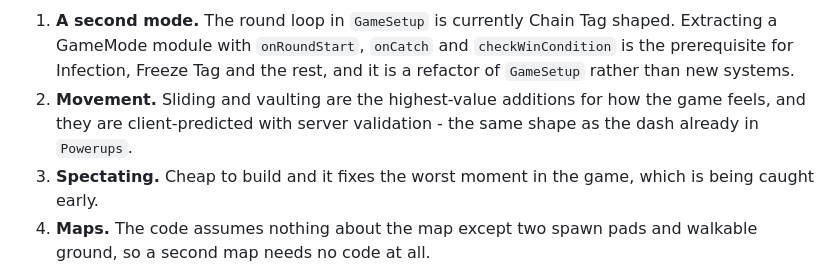
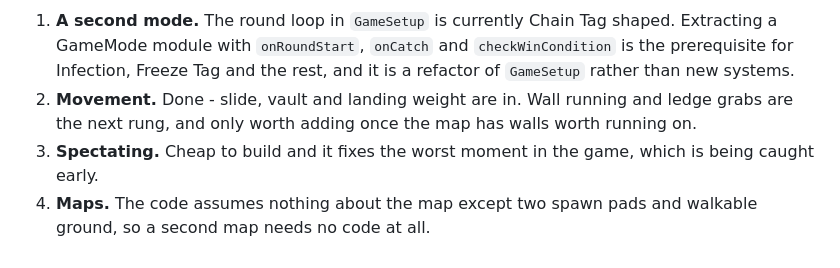
Before and after one commit to itsrishan26-lgtm/devgit, a Markdown page: chain-tag/HANDOFF.md, the part around the change. Rendered like a GitHub page.

Commit message:
Correct the handoff's next-steps list now movement is built
Co-Authored-By: Claude <noreply@anthropic.com>
Claude-Session: https://claude.ai/code/session_01Fa1Nib3RLYr2ReeNJCWYa7

```diff
--- a/chain-tag/HANDOFF.md
+++ b/chain-tag/HANDOFF.md
@@ -212,9 +212,9 @@ If picking that up, the honest order is:
    shaped. Extracting a GameMode module with `onRoundStart`, `onCatch` and
    `checkWinCondition` is the prerequisite for Infection, Freeze Tag and the
    rest, and it is a refactor of `GameSetup` rather than new systems.
-2. **Movement.** Sliding and vaulting are the highest-value additions for how
-   the game feels, and they are client-predicted with server validation - the
-   same shape as the dash already in `Powerups`.
+2. **Movement.** Done - slide, vault and landing weight are in. Wall running
+   and ledge grabs are the next rung, and only worth adding once the map has
+   walls worth running on.
 3. **Spectating.** Cheap to build and it fixes the worst moment in the game,
    which is being caught early.
 4. **Maps.** The code assumes nothing about the map except two spawn pads and
```
